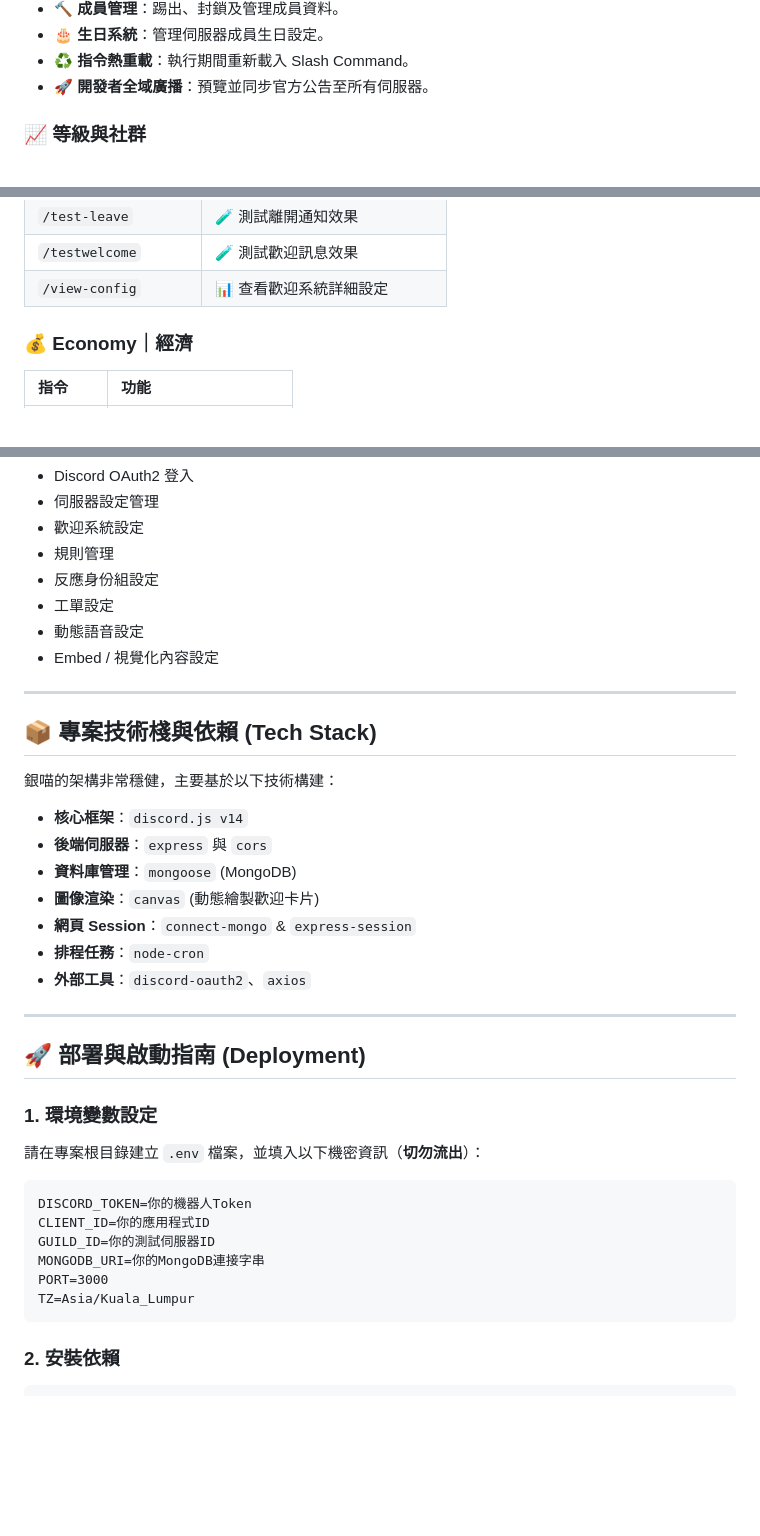
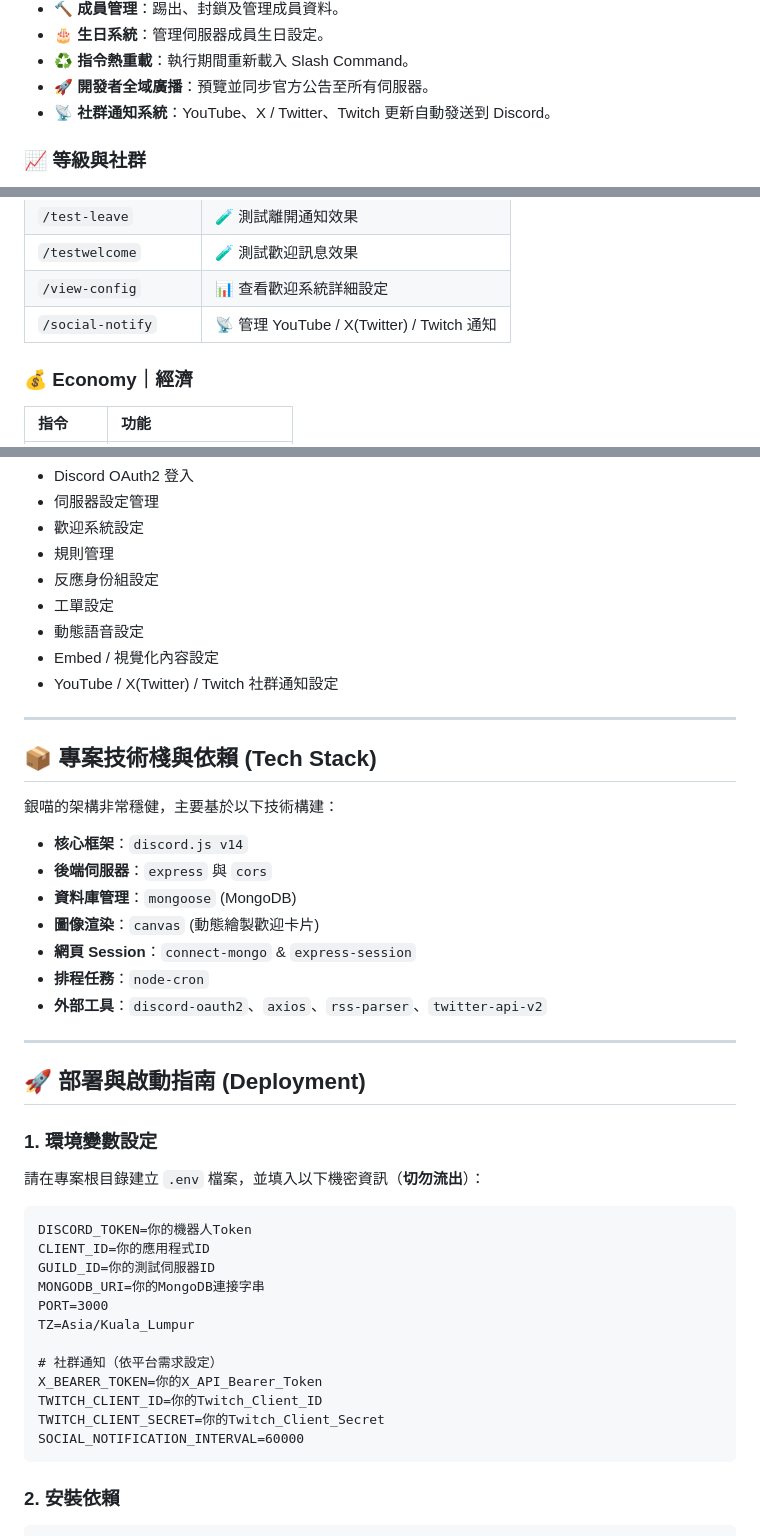
Before and after one commit to yuki0912/yinmiao, a Markdown page: README.md, 3 parts joined by grey strips. Rendered like a GitHub page; blank space fills up the shorter version.

Commit message:
docs: document social notification system

````diff
--- a/README.md
+++ b/README.md
@@ -32,6 +32,7 @@
 - **🎂 生日系統**：管理伺服器成員生日設定。
 - **♻️ 指令熱重載**：執行期間重新載入 Slash Command。
 - **🚀 開發者全域廣播**：預覽並同步官方公告至所有伺服器。
+- **📡 社群通知系統**：YouTube、X / Twitter、Twitch 更新自動發送到 Discord。
 
 ### 📈 等級與社群
 - **✨ XP / 等級系統**：聊天獲得 XP、升級並查看排行。
@@ -79,6 +80,7 @@
 | `/test-leave` | 🧪 測試離開通知效果 |
 | `/testwelcome` | 🧪 測試歡迎訊息效果 |
 | `/view-config` | 📊 查看歡迎系統詳細設定 |
+| `/social-notify` | 📡 管理 YouTube / X(Twitter) / Twitch 通知 |
 
 ### 💰 Economy｜經濟
 | 指令 | 功能 |
@@ -150,6 +152,7 @@
 - 工單設定
 - 動態語音設定
 - Embed / 視覺化內容設定
+- YouTube / X(Twitter) / Twitch 社群通知設定
 
 ---
 ## 📦 專案技術棧與依賴 (Tech Stack)
@@ -162,7 +165,7 @@
 * **圖像渲染**：`canvas` (動態繪製歡迎卡片)
 * **網頁 Session**：`connect-mongo` & `express-session`
 * **排程任務**：`node-cron`
-* **外部工具**：`discord-oauth2`、`axios`
+* **外部工具**：`discord-oauth2`、`axios`、`rss-parser`、`twitter-api-v2`
 
 ---
 
@@ -179,6 +182,12 @@ GUILD_ID=你的測試伺服器ID
 MONGODB_URI=你的MongoDB連接字串
 PORT=3000
 TZ=Asia/Kuala_Lumpur
+
+# 社群通知（依平台需求設定）
+X_BEARER_TOKEN=你的X_API_Bearer_Token
+TWITCH_CLIENT_ID=你的Twitch_Client_ID
+TWITCH_CLIENT_SECRET=你的Twitch_Client_Secret
+SOCIAL_NOTIFICATION_INTERVAL=60000
 ```
 
 ### 2. 安裝依賴
````
